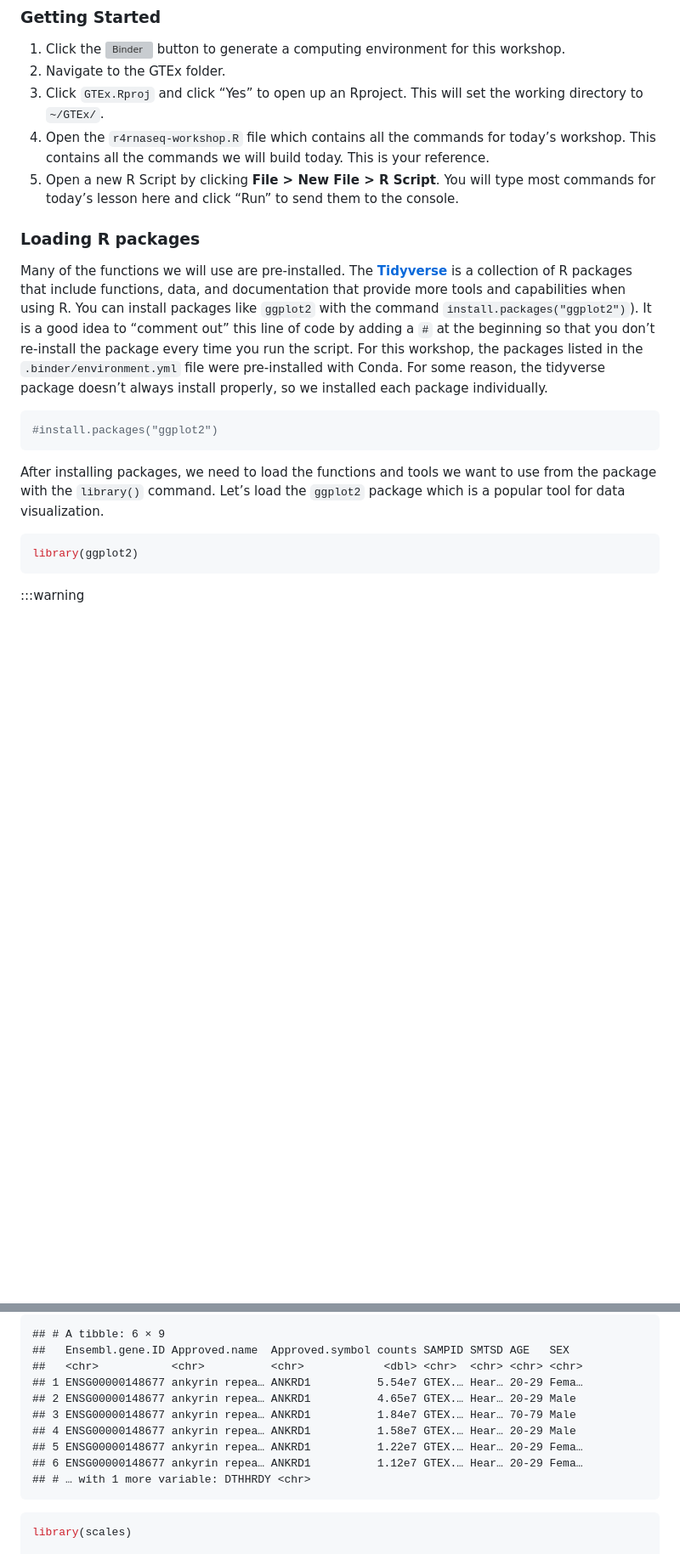
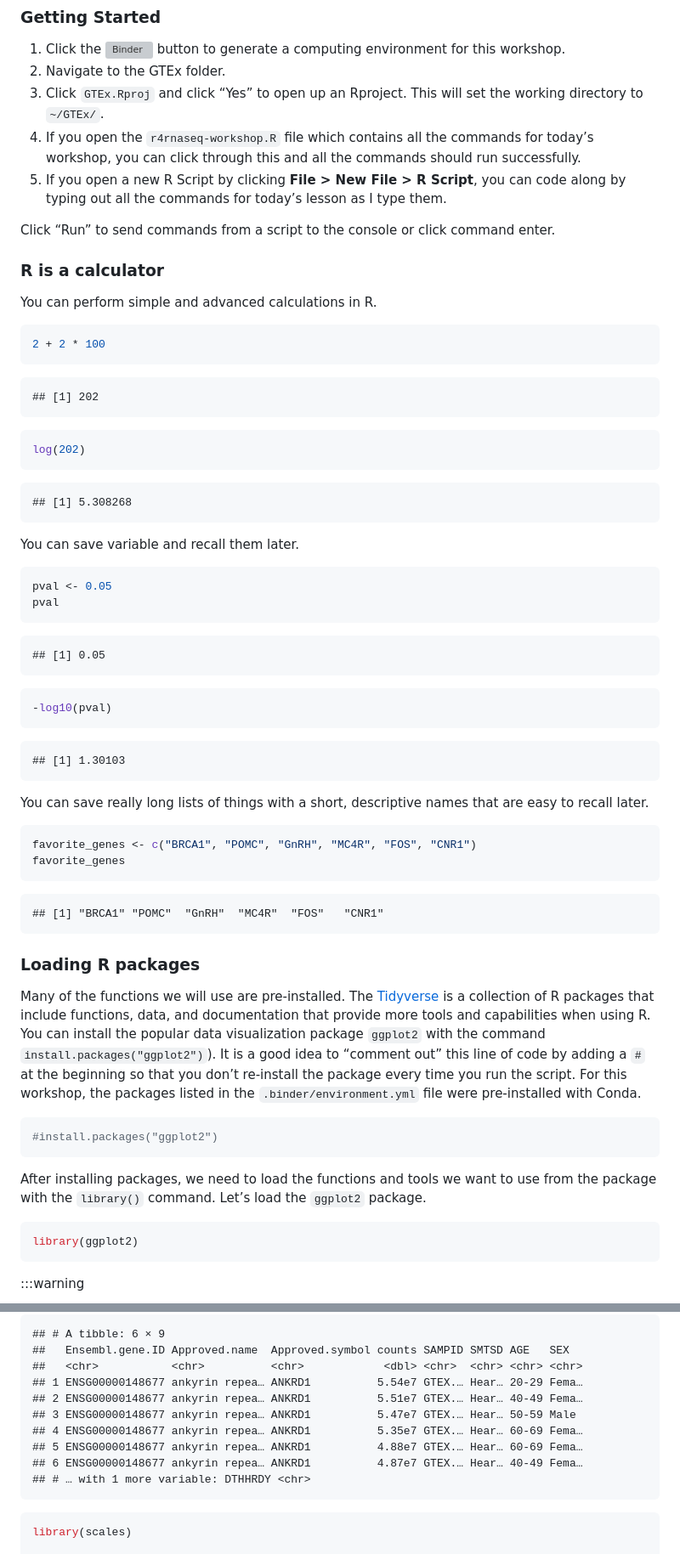
Before and after one commit to nih-cfde/training-rstudio-binder, a Markdown page: GTEx/r4rnaseq-workshop.md, 2 parts joined by grey strips. Shown: that part at 85% size. GitHub-like rendering; blank space fills up the shorter version; grey boxes are pictures that could not be loaded.

````diff
--- a/GTEx/r4rnaseq-workshop.md
+++ b/GTEx/r4rnaseq-workshop.md
@@ -106,26 +106,69 @@ primarily for molecular assays including WGS, WES, and RNA-Seq.
 2.  Navigate to the GTEx folder.
 3.  Click `GTEx.Rproj` and click “Yes” to open up an Rproject. This will
     set the working directory to `~/GTEx/`.
-4.  Open the `r4rnaseq-workshop.R` file which contains all the commands
-    for today’s workshop. This contains all the commands we will build
-    today. This is your reference.
-5.  Open a new R Script by clicking **File > New File > R Script**. You
-    will type most commands for today’s lesson here and click “Run” to
-    send them to the console.
+4.  If you open the `r4rnaseq-workshop.R` file which contains all the
+    commands for today’s workshop, you can click through this and all
+    the commands should run successfully.
+5.  If you open a new R Script by clicking **File > New File > R
+    Script**, you can code along by typing out all the commands for
+    today’s lesson as I type them.
+
+Click “Run” to send commands from a script to the console or click
+command enter.
+
+### R is a calculator
+
+You can perform simple and advanced calculations in R.
+
+``` r
+2 + 2 * 100
+```
+
+    ## [1] 202
+
+``` r
+log(202)
+```
+
+    ## [1] 5.308268
+
+You can save variable and recall them later.
+
+``` r
+pval <- 0.05
+pval
+```
+
+    ## [1] 0.05
+
+``` r
+-log10(pval)
+```
+
+    ## [1] 1.30103
+
+You can save really long lists of things with a short, descriptive names
+that are easy to recall later.
+
+``` r
+favorite_genes <- c("BRCA1", "POMC", "GnRH", "MC4R", "FOS", "CNR1")
+favorite_genes
+```
+
+    ## [1] "BRCA1" "POMC"  "GnRH"  "MC4R"  "FOS"   "CNR1"
 
 ### Loading R packages
 
 Many of the functions we will use are pre-installed. The
-[**Tidyverse**](https://www.tidyverse.org/) is a collection of R
-packages that include functions, data, and documentation that provide
-more tools and capabilities when using R. You can install packages like
-`ggplot2` with the command `install.packages("ggplot2")`). It is a good
-idea to “comment out” this line of code by adding a `#` at the beginning
-so that you don’t re-install the package every time you run the script.
-For this workshop, the packages listed in the `.binder/environment.yml`
-file were pre-installed with Conda. For some reason, the tidyverse
-package doesn’t always install properly, so we installed each package
-individually.
+[Tidyverse](https://www.tidyverse.org/) is a collection of R packages
+that include functions, data, and documentation that provide more tools
+and capabilities when using R. You can install the popular data
+visualization package `ggplot2` with the command
+`install.packages("ggplot2")`). It is a good idea to “comment out” this
+line of code by adding a `#` at the beginning so that you don’t
+re-install the package every time you run the script. For this workshop,
+the packages listed in the `.binder/environment.yml` file were
+pre-installed with Conda.
 
 ``` r
 #install.packages("ggplot2")
@@ -133,7 +176,7 @@ individually.
 
 After installing packages, we need to load the functions and tools we
 want to use from the package with the `library()` command. Let’s load
-the `ggplot2` package which is a popular tool for data visualization.
+the `ggplot2` package.
 
 ``` r
 library(ggplot2)
@@ -1402,11 +1427,11 @@ head(counts_tidy_long)
     ##   Ensembl.gene.ID Approved.name  Approved.symbol counts SAMPID SMTSD AGE   SEX
     ##   <chr>           <chr>          <chr>            <dbl> <chr>  <chr> <chr> <chr>
     ## 1 ENSG00000148677 ankyrin repea… ANKRD1          5.54e7 GTEX.… Hear… 20-29 Fema…
-    ## 2 ENSG00000148677 ankyrin repea… ANKRD1          4.65e7 GTEX.… Hear… 20-29 Male
-    ## 3 ENSG00000148677 ankyrin repea… ANKRD1          1.84e7 GTEX.… Hear… 70-79 Male
-    ## 4 ENSG00000148677 ankyrin repea… ANKRD1          1.58e7 GTEX.… Hear… 20-29 Male
-    ## 5 ENSG00000148677 ankyrin repea… ANKRD1          1.22e7 GTEX.… Hear… 20-29 Fema…
-    ## 6 ENSG00000148677 ankyrin repea… ANKRD1          1.12e7 GTEX.… Hear… 20-29 Fema…
+    ## 2 ENSG00000148677 ankyrin repea… ANKRD1          5.51e7 GTEX.… Hear… 40-49 Fema…
+    ## 3 ENSG00000148677 ankyrin repea… ANKRD1          5.47e7 GTEX.… Hear… 50-59 Male
+    ## 4 ENSG00000148677 ankyrin repea… ANKRD1          5.35e7 GTEX.… Hear… 60-69 Fema…
+    ## 5 ENSG00000148677 ankyrin repea… ANKRD1          4.88e7 GTEX.… Hear… 60-69 Fema…
+    ## 6 ENSG00000148677 ankyrin repea… ANKRD1          4.87e7 GTEX.… Hear… 40-49 Fema…
     ## # … with 1 more variable: DTHHRDY <chr>
 
 ``` r
````
Also changed, not shown: other parts of GTEx/r4rnaseq-workshop.md (+24 -44 lines), GTEx/images/boxplot-1.png, GTEx/images/boxplot2-1.png, 2 other files.
